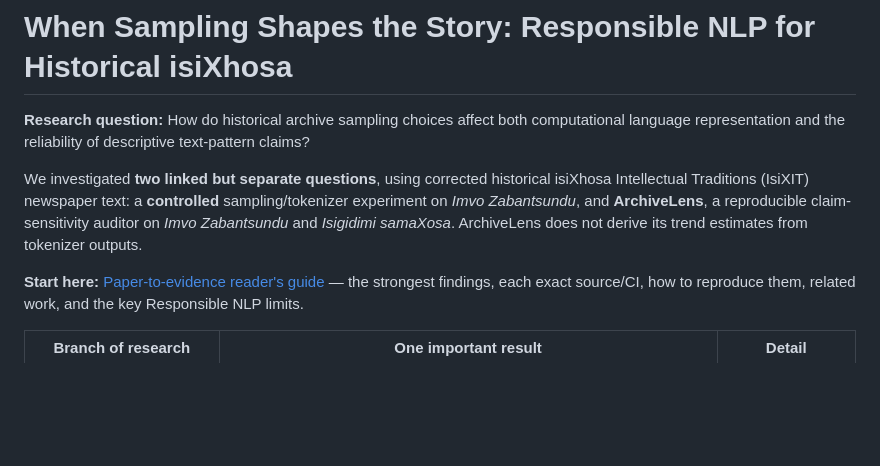
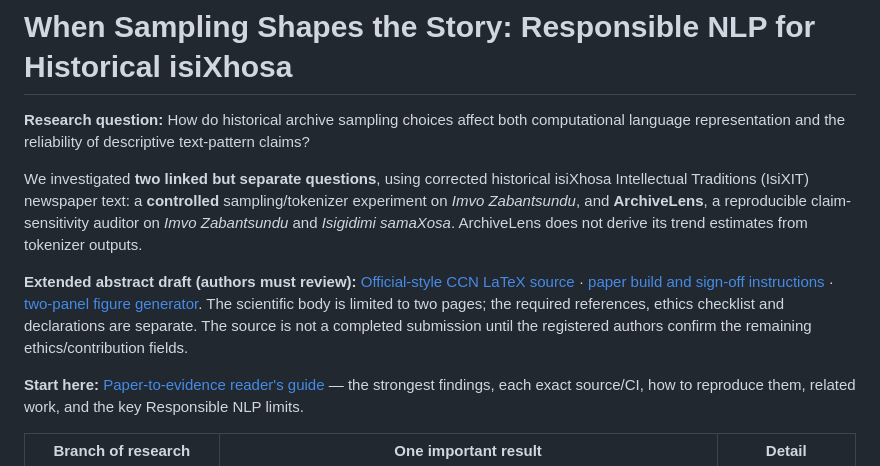
Before and after one commit to Stralb/isixhosa-archive-nlp, a Markdown page: README.md, the part around the change. Drawn GitHub-style; blank space fills up the shorter version.

Commit message:
docs: link scientific CCN paper draft and mandatory sign-off checklist from repo homepage

```diff
--- a/README.md
+++ b/README.md
@@ -3,6 +3,8 @@
 **Research question:** How do historical archive sampling choices affect both computational language representation and the reliability of descriptive text-pattern claims?
 
 We investigated **two linked but separate questions**, using corrected historical isiXhosa Intellectual Traditions (IsiXIT) newspaper text: a **controlled** sampling/tokenizer experiment on *Imvo Zabantsundu*, and **ArchiveLens**, a reproducible claim-sensitivity auditor on *Imvo Zabantsundu* and *Isigidimi samaXosa*. ArchiveLens does not derive its trend estimates from tokenizer outputs.
+
+**Extended abstract draft (authors must review):** [Official-style CCN LaTeX source](reports/report.tex) · [paper build and sign-off instructions](reports/README_PAPER.md) · [two-panel figure generator](reports/make_figure.py). The scientific body is limited to two pages; the required references, ethics checklist and declarations are separate. The source is not a completed submission until the registered authors confirm the remaining ethics/contribution fields.
 
 **Start here:** [Paper-to-evidence reader's guide](reports/PAPER_TO_EVIDENCE_GUIDE.md) — the strongest findings, each exact source/CI, how to reproduce them, related work, and the key Responsible NLP limits.
 
```
